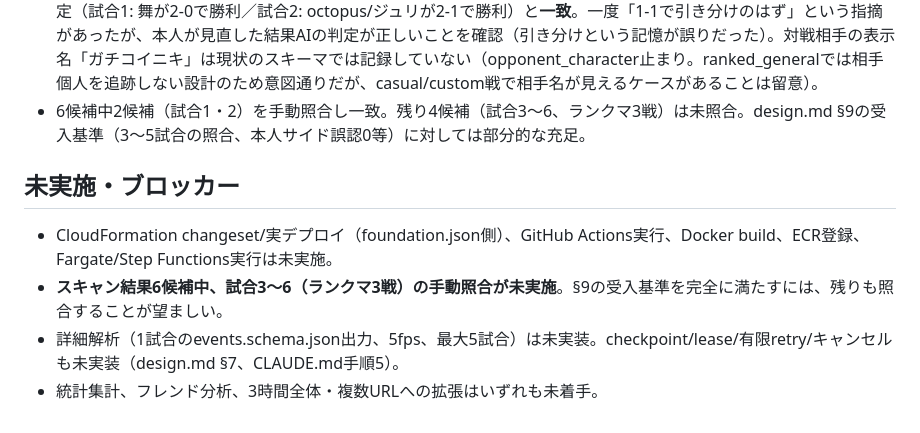
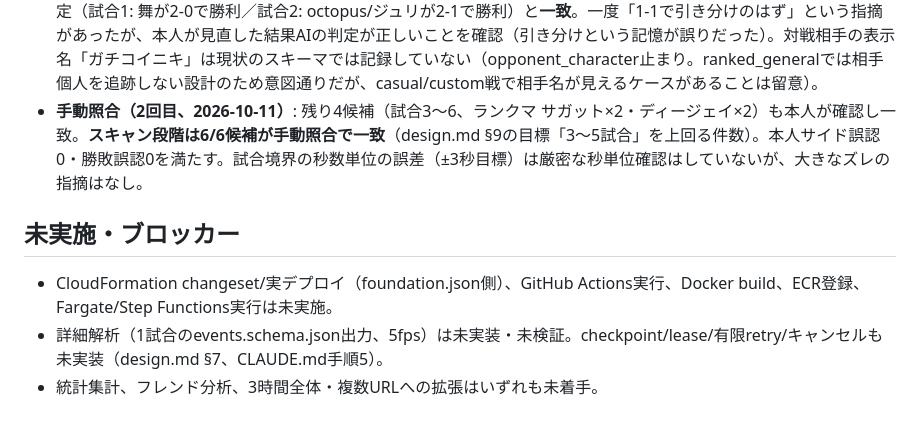
Before and after one commit to Ueter/sf6-diagnosis, a Markdown page: sf6-review/docs/validation.md, the part around the change. GitHub-like rendering.

```diff
--- a/sf6-review/docs/validation.md
+++ b/sf6-review/docs/validation.md
@@ -39,11 +39,10 @@
 - **0〜900秒区間の実スキャンを実行**: dry-runでの見積り$0.19に対し、実際は入力82,266トークン・出力1,076トークン・実コスト$0.0657（見積りより低い実績）。候補6試合を検出、`schemas/match_index.schema.json`でスキーマ検証も合格。本人表示名「octopus」が複数候補で画面確認（observed, confidence 0.9〜0.95）。900秒境界をまたいだ試合6はincomplete・round_result未確定として正しく扱われている（design.mdの窓境界処理方針どおり）。累積コスト$0.0657、予算$13に対し十分な余裕。
 - 出力は`data/scan-0-900.json`（Git管理外）。
 - **手動照合（1回目、2026-10-11）**: 本人が試合1・試合2（対戦相手「ガチコイニキ」、舞）を実際に見て確認。AIの判定（試合1: 舞が2-0で勝利／試合2: octopus/ジュリが2-1で勝利）と**一致**。一度「1-1で引き分けのはず」という指摘があったが、本人が見直した結果AIの判定が正しいことを確認（引き分けという記憶が誤りだった）。対戦相手の表示名「ガチコイニキ」は現状のスキーマでは記録していない（opponent_character止まり。ranked_generalでは相手個人を追跡しない設計のため意図通りだが、casual/custom戦で相手名が見えるケースがあることは留意）。
-- 6候補中2候補（試合1・2）を手動照合し一致。残り4候補（試合3〜6、ランクマ3戦）は未照合。design.md §9の受入基準（3〜5試合の照合、本人サイド誤認0等）に対しては部分的な充足。
+- **手動照合（2回目、2026-10-11）**: 残り4候補（試合3〜6、ランクマ サガット×2・ディージェイ×2）も本人が確認し一致。**スキャン段階は6/6候補が手動照合で一致**（design.md §9の目標「3〜5試合」を上回る件数）。本人サイド誤認0・勝敗誤認0を満たす。試合境界の秒数単位の誤差（±3秒目標）は厳密な秒単位確認はしていないが、大きなズレの指摘はなし。
 
 ## 未実施・ブロッカー
 
 - CloudFormation changeset/実デプロイ（foundation.json側）、GitHub Actions実行、Docker build、ECR登録、Fargate/Step Functions実行は未実施。
-- **スキャン結果6候補中、試合3〜6（ランクマ3戦）の手動照合が未実施**。§9の受入基準を完全に満たすには、残りも照合することが望ましい。
-- 詳細解析（1試合のevents.schema.json出力、5fps、最大5試合）は未実装。checkpoint/lease/有限retry/キャンセルも未実装（design.md §7、CLAUDE.md手順5）。
+- 詳細解析（1試合のevents.schema.json出力、5fps）は未実装・未検証。checkpoint/lease/有限retry/キャンセルも未実装（design.md §7、CLAUDE.md手順5）。
 - 統計集計、フレンド分析、3時間全体・複数URLへの拡張はいずれも未着手。
```
Also changed, not shown: sf6-review/PROJECT_STATUS.md (+7 -9 lines).
